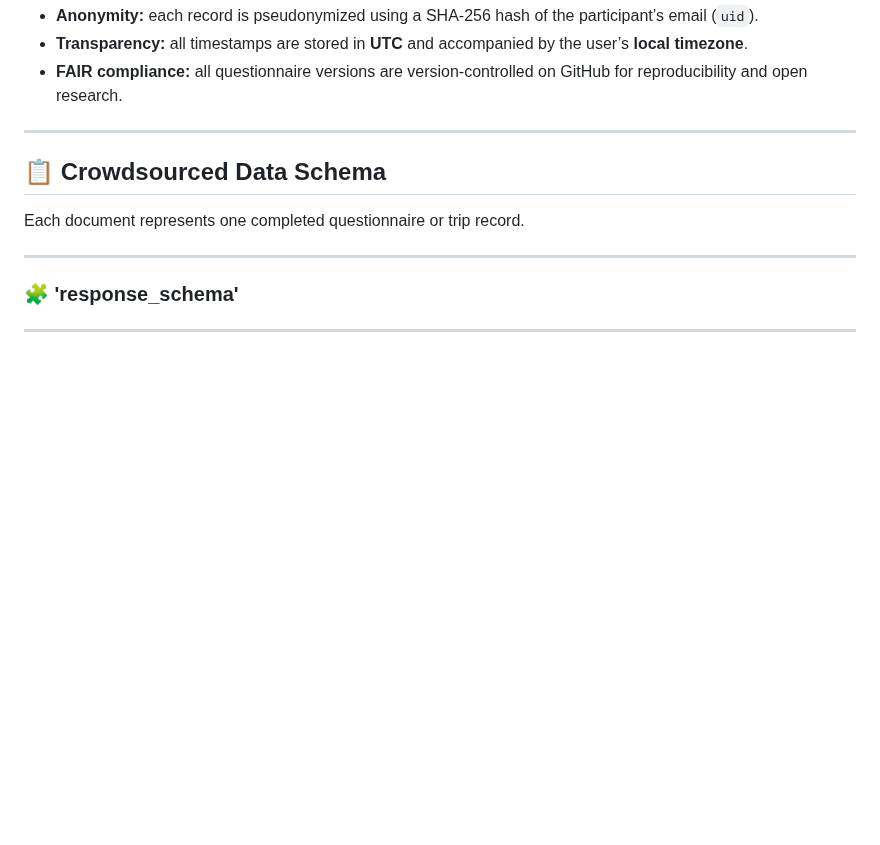
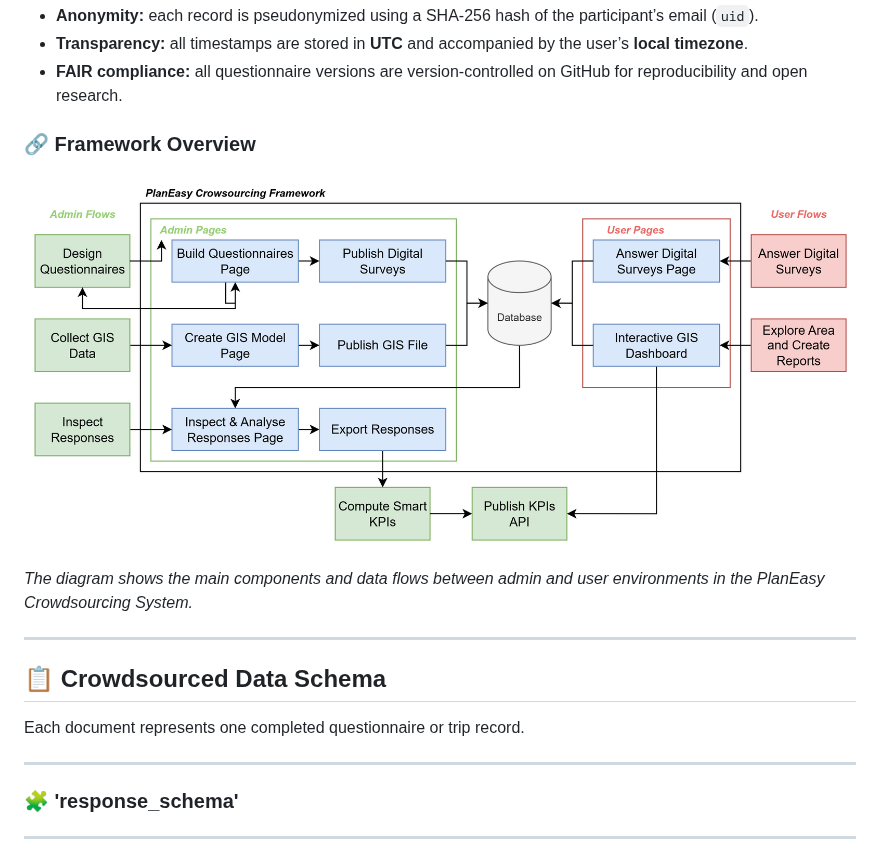
Before and after one commit to planeasy-webgis/planeasy-crowdsourcing-framework, a Markdown page: docs/DATA_ARCHITECTURE.md, the part around the change. GitHub-like rendering; pictures changed too: docs/img/planeasy_crowdsourcing_framework.png (added); blank space fills up the shorter version.

Commit message:
add PlanEasy Crowdsourcing Framework schema

```diff
--- a/docs/DATA_ARCHITECTURE.md
+++ b/docs/DATA_ARCHITECTURE.md
@@ -47,6 +47,12 @@ All datasets share the same principles:
 - **Anonymity:** each record is pseudonymized using a SHA-256 hash of the participant’s email (`uid`).
 - **Transparency:** all timestamps are stored in **UTC** and accompanied by the user’s **local timezone**.
 - **FAIR compliance:** all questionnaire versions are version-controlled on GitHub for reproducibility and open research.
+
+### 🔗 Framework Overview
+
+![PlanEasy Crowdsourcing Framework](./img/planeasy_crowdsourcing_framework.png)
+
+*The diagram shows the main components and data flows between admin and user environments in the PlanEasy Crowdsourcing System.*
 
 ---
 
```
